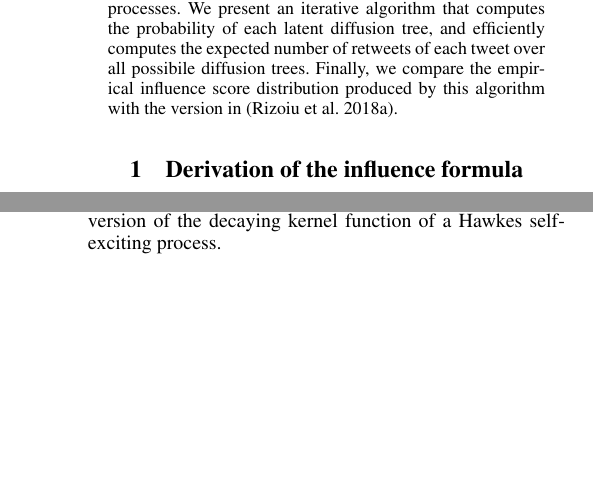
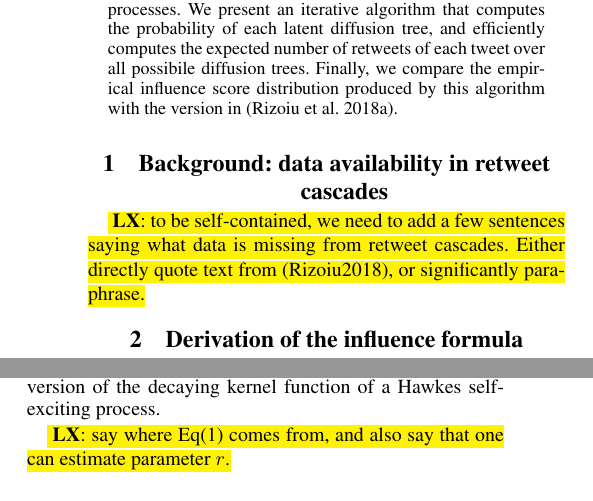
Before and after one commit to lexingxie/debateNight, a LaTeX paper (main.tex, which reads 1-2-correct-infl-estimation.tex): two parts of the columns of pages 1 and 2 of 6, joined at a grey line, cut so that both start at the same text, the shorter picture padded with empty space. Compiled offline with pdfLaTeX.

Commit message:
several high-level comments on missing content.

```diff
--- a/1-2-correct-infl-estimation.tex
+++ b/1-2-correct-infl-estimation.tex
@@ -2,6 +2,11 @@
 %
 %\newpage
 %\appendix
+
+\section{Background: data availability in retweet cascades}
+\label{sec:background}
+
+\TODO{LX}{to be self-contained, we need to add a few sentences saying what data is missing from retweet cascades. Either directly quote text from (Rizoiu2018), or significantly paraphrase.}
 
 \section{Derivation of the influence formula}
 \label{si-sec:infl-derivation}
@@ -156,13 +126,8 @@ Under the assumption that retweeting events (i.e. edges) occur independently one
 
 Note that the independence of retweet events is a strong assumption; however, the same assumption is made by most state-of-the-art approaches for modeling retweet cascades~\cite{Mishra2016,Zhao2015} which employ self-exciting point processes -- the arrival of one event increases the probability of future events by modulating the event intensity, while individual event times are considered independent.
 In fact, one could argue that the retweeting probability defined in \cref{eq:prob-edge} is a soft-max version of the decaying kernel function of a Hawkes self-exciting process.
-%However, for our application of estimating the probability of a diffusion scenario it is the simplest assumption.
-%An additional argument in the favor of the independence assumption is that we are studying networks of events
-%%\verify{RJA comment: Re. above assumption that retweeting events are independent of one another: it could be emphasised here that this assumption is valid because we are studying retweet cascades i.e. it is a network of events
-%(in which each event is identified with unique user), not networks of users.
-%The interdependence often observed in socially generated networks (like triadic closure) can be ignored in edge formation within a particular retweet cascade.
-%e.g. reciprocity, triangles by construction
-%It's a directed acyclic graph (if I've got the right term?)}
+
+\TODO{LX}{say where Eq(1) comes from, and also say that one can estimate parameter $r$.}
 
 \input{fig1-model}
 
```
Also changed, not shown: notation-table.tex (line endings or trailing spaces), 1-2-correct-infl-estimation.tex (54 more changed lines).
